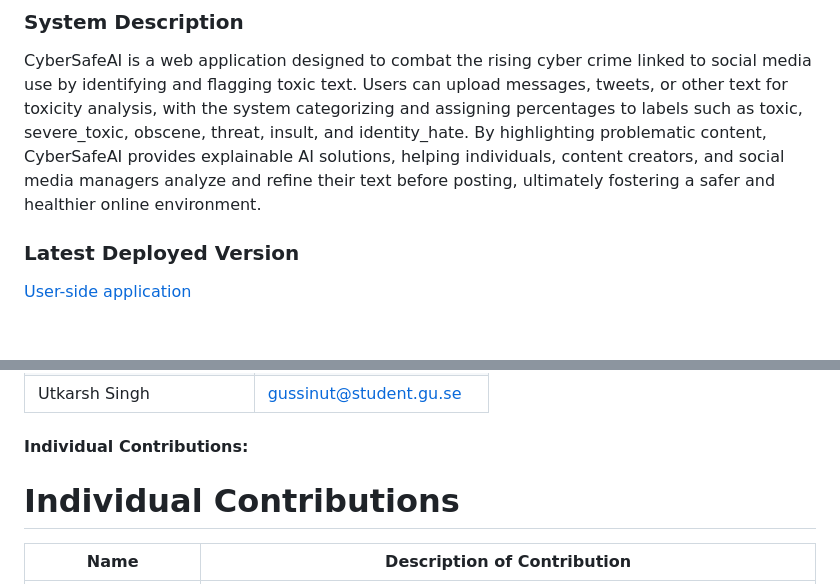
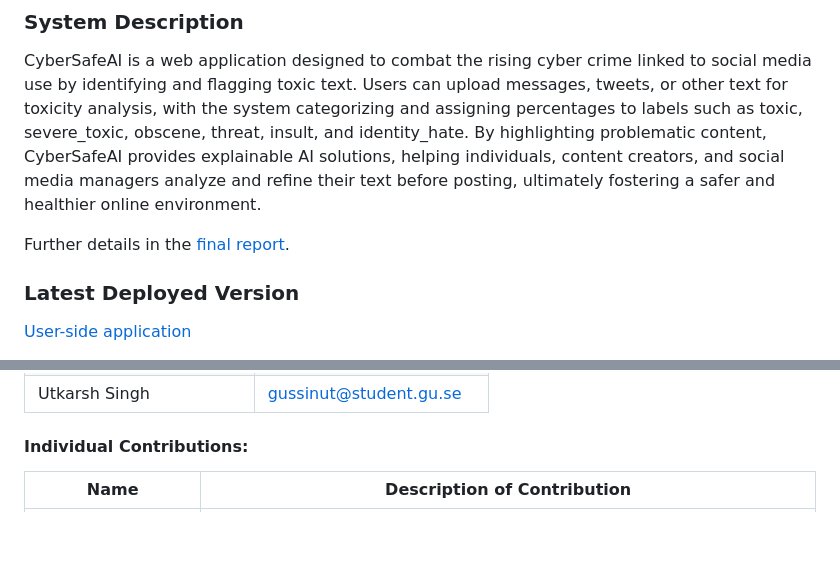
Before and after one commit to jitishp04/CyberSafeAI, a Markdown page: README.md, 2 parts joined by grey strips. Drawn GitHub-style; blank space fills up the shorter version.

```diff
--- a/README.md
+++ b/README.md
@@ -3,6 +3,8 @@
 ### System Description
 
 CyberSafeAI is a web application designed to combat the rising cyber crime linked to social media use by identifying and flagging toxic text. Users can upload messages, tweets, or other text for toxicity analysis, with the system categorizing and assigning percentages to labels such as toxic, severe_toxic, obscene, threat, insult, and identity_hate. By highlighting problematic content, CyberSafeAI provides explainable AI solutions, helping individuals, content creators, and social media managers analyze and refine their text before posting, ultimately fostering a safer and healthier online environment.
+
+Further details in the [final report](./FinalReport.pdf).
 
 ### Latest Deployed Version
 [User-side application](http://34.88.100.97/)
@@ -70,7 +72,6 @@ docker run -p 8000:8000 --name cybersafeai_container cybersafeai:latest
 | Utkarsh Singh        | gussinut@student.gu.se         |
 
 #### Individual Contributions:
-# Individual Contributions
 
 | **Name**                    | **Description of Contribution**                                                                                                                                                                                                                                                                                                                                                                                                       |
 |-----------------------------|---------------------------------------------------------------------------------------------------------------------------------------------------------------------------------------------------------------------------------------------------------------------------------------------------------------------------------------------------------------------------------------------------------------------------------------|
```
